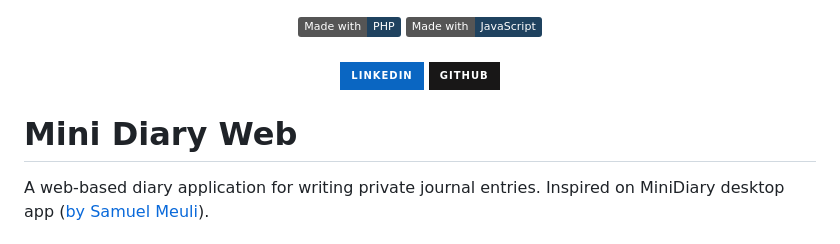
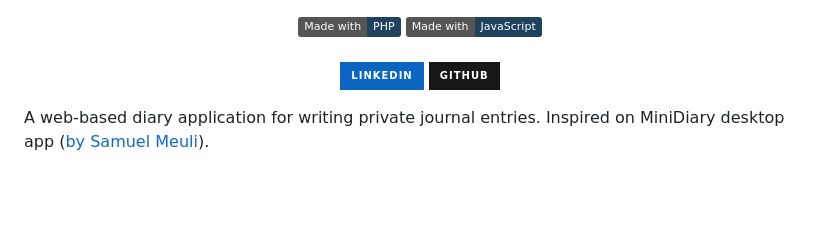
Before and after one commit to SofiaBracho/diary-web, a Markdown page: README.md, the part around the change. Drawn GitHub-style; badges without logos; blank space fills up the shorter version.

Commit message:
Fixed duplicated header in readme

```diff
--- a/README.md
+++ b/README.md
@@ -17,9 +17,6 @@
 </a>
 </div>
 
-
-
-# Mini Diary Web
 
 A web-based diary application for writing private journal entries. Inspired on MiniDiary desktop app ([by Samuel Meuli](https://github.com/samuelmeuli)).
 
```
